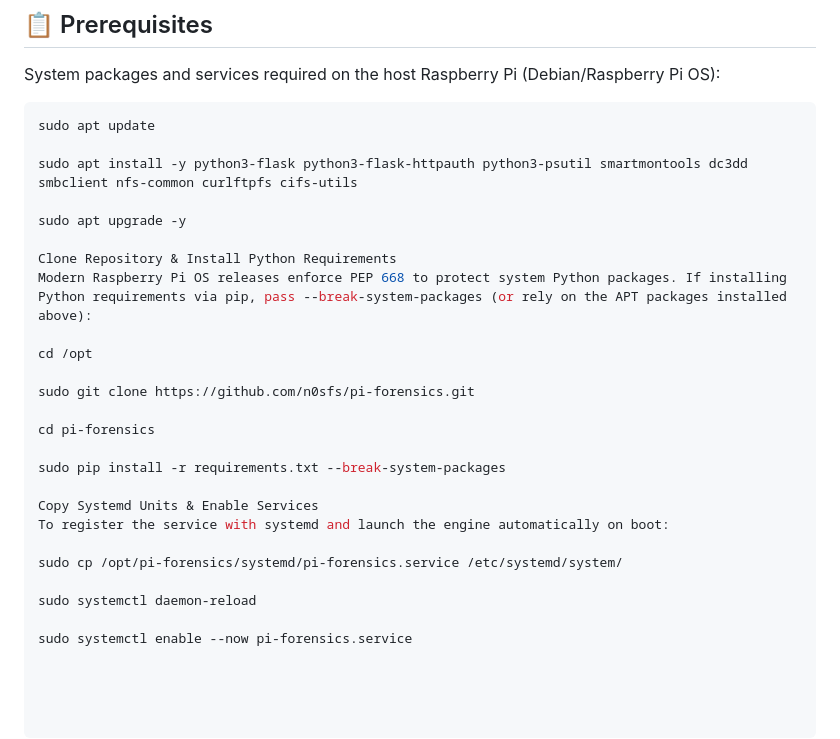
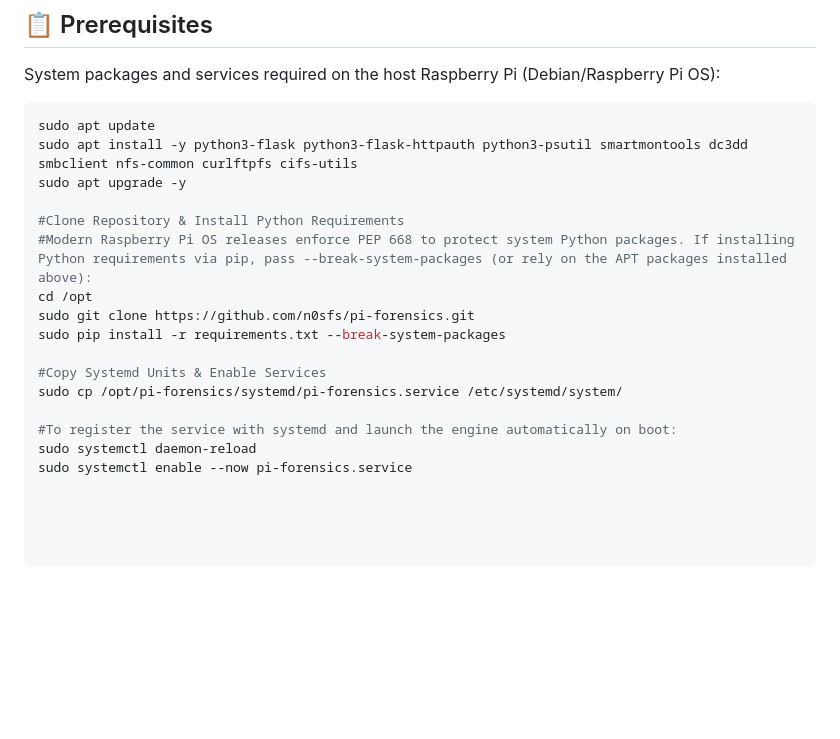
Before and after one commit to n0sfs/arm-forensic-station, a Markdown page: README.md, the part around the change. Drawn GitHub-style; blank space fills up the shorter version.

Commit message:
Update README.md
updated prereqs and command line edits

Signed-off-by: n0sfs <noslocire@gmail.com>

````diff
--- a/README.md
+++ b/README.md
@@ -51,27 +51,18 @@ System packages and services required on the host Raspberry Pi (Debian/Raspberry
 
 ```bash
 sudo apt update
-
 sudo apt install -y python3-flask python3-flask-httpauth python3-psutil smartmontools dc3dd smbclient nfs-common curlftpfs cifs-utils
-
 sudo apt upgrade -y
 
-Clone Repository & Install Python Requirements
-Modern Raspberry Pi OS releases enforce PEP 668 to protect system Python packages. If installing Python requirements via pip, pass --break-system-packages (or rely on the APT packages installed above):
-
+#Clone Repository & Install Python Requirements
+#Modern Raspberry Pi OS releases enforce PEP 668 to protect system Python packages. If installing Python requirements via pip, pass --break-system-packages (or rely on the APT packages installed above):
 cd /opt
-
 sudo git clone https://github.com/n0sfs/pi-forensics.git
-
-cd pi-forensics
-
 sudo pip install -r requirements.txt --break-system-packages
 
-Copy Systemd Units & Enable Services
-To register the service with systemd and launch the engine automatically on boot:
-
+#Copy Systemd Units & Enable Services
 sudo cp /opt/pi-forensics/systemd/pi-forensics.service /etc/systemd/system/
 
+#To register the service with systemd and launch the engine automatically on boot:
 sudo systemctl daemon-reload
-
 sudo systemctl enable --now pi-forensics.service
````
